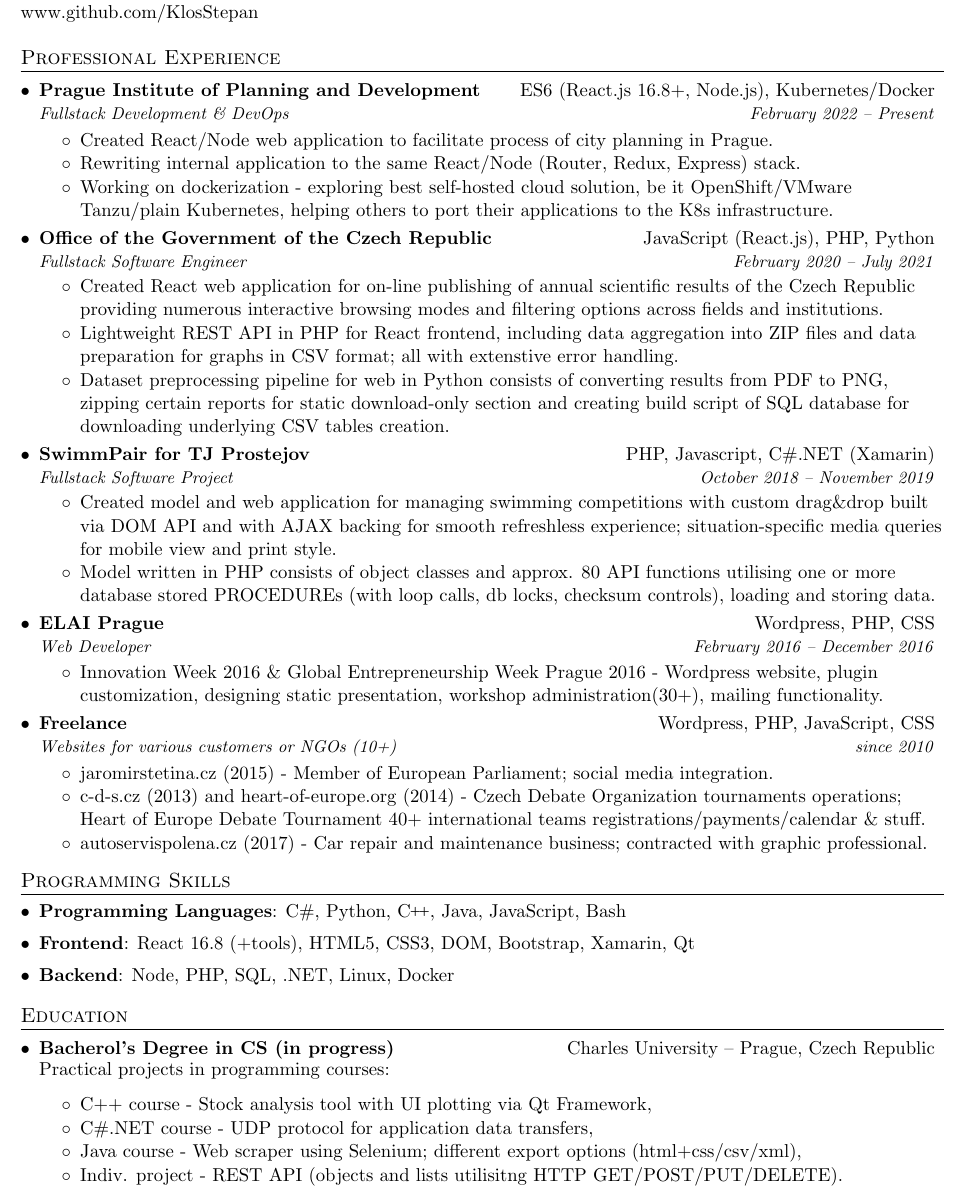
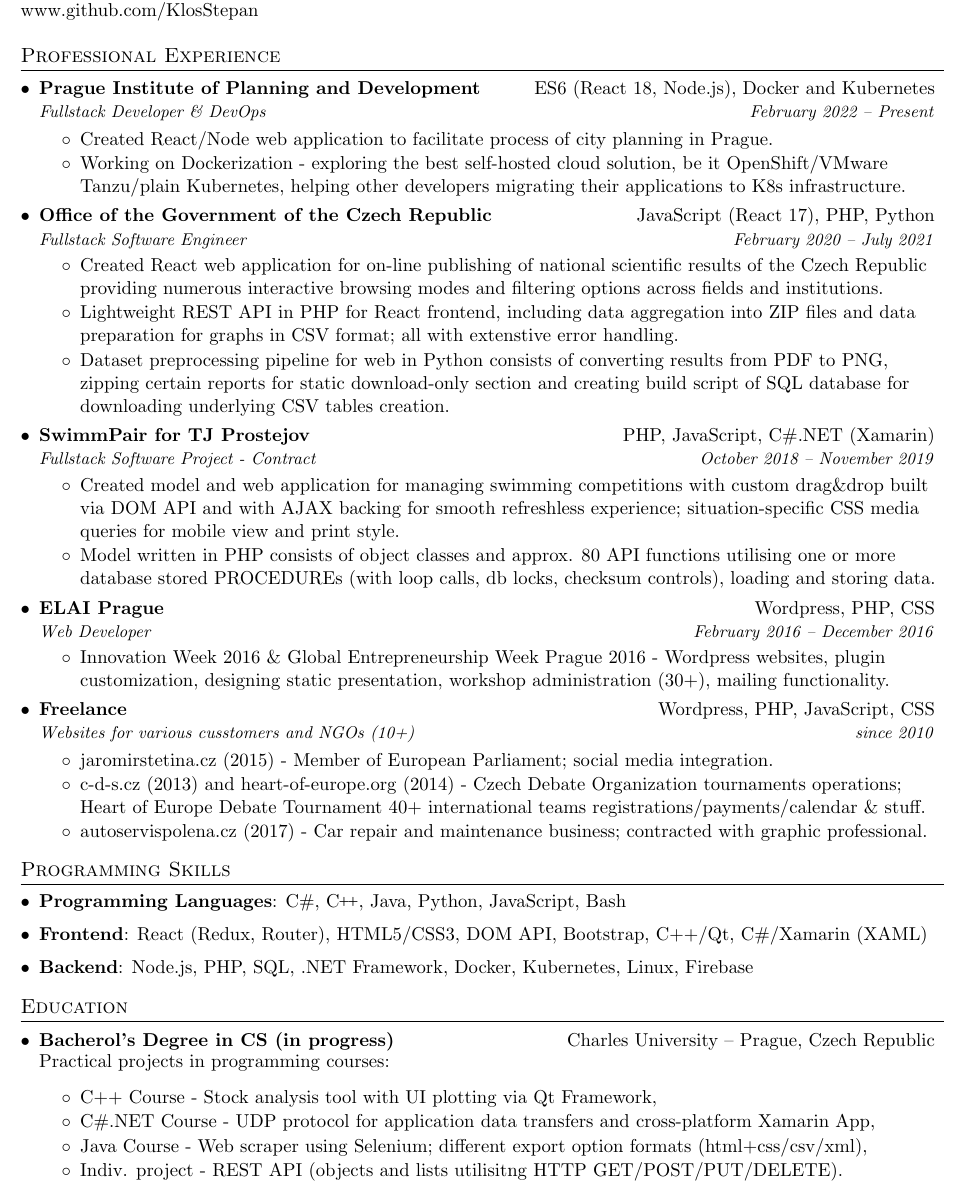
Before and after one commit to KlosStepan/cv, a LaTeX CV (cv.tex): part of the page, cut so that both start at the same text. Compiled offline with pdfLaTeX.

Commit message:
Edits and rebuild

```diff
--- a/cv.tex
+++ b/cv.tex
@@ -100,28 +100,27 @@
 \begin{subheadingListing}
 
   \resumeSubheading
-  {Prague Institute of Planning and Development}{ES6 (React.js 16.8+, Node.js), Kubernetes/Docker}
-  {Fullstack Development \& DevOps}{February 2022 – Present}
+  {Prague Institute of Planning and Development}{ES6 (React 18, Node.js), Docker and Kubernetes}
+  {Fullstack Developer \& DevOps}{February 2022 – Present}
   \begin{resumeList}
     \sitem{Created React/Node web application to facilitate process of city planning in Prague.}
-    \sitem{Rewriting internal application to the same React/Node (Router, Redux, Express) stack.}
-    \sitem{Working on dockerization - exploring best self-hosted cloud solution, be it OpenShift/VMware Tanzu/plain Kubernetes, helping others to port their applications to the K8s infrastructure.}
+    \sitem{Working on Dockerization - exploring the best self-hosted cloud solution, be it OpenShift/VMware Tanzu/plain Kubernetes, helping other developers migrating their applications to K8s infrastructure.}
   \end{resumeList}
 
   \resumeSubheading
-  {Office of the Government of the Czech Republic}{JavaScript (React.js), PHP, Python}
+  {Office of the Government of the Czech Republic}{JavaScript (React 17), PHP, Python}
   {Fullstack Software Engineer}{February 2020 – July 2021}
   \begin{resumeList}
-    \sitem{Created React web application for on-line publishing of annual scientific results of the Czech Republic providing numerous interactive browsing modes and filtering options across fields and institutions.}
+    \sitem{Created React web application for on-line publishing of national scientific results of the Czech Republic providing numerous interactive browsing modes and filtering options across fields and institutions.}
     \sitem{Lightweight REST API in PHP for React frontend, including data aggregation into ZIP files and data preparation for graphs in CSV format; all with extenstive error handling.}
     \sitem{Dataset preprocessing pipeline for web in Python consists of converting results from PDF to PNG, zipping certain reports for static download-only section and creating build script of SQL database for downloading underlying CSV tables creation.}
   \end{resumeList}
 
   \resumeSubheading
-  {SwimmPair for TJ Prostejov}{PHP, Javascript, C\#.NET (Xamarin)}
-  {Fullstack Software Project}{October 2018 – November 2019}
+  {SwimmPair for TJ Prostejov}{PHP, JavaScript, C\#.NET (Xamarin)}
+  {Fullstack Software Project - Contract}{October 2018 – November 2019}
   \begin{resumeList}
-    \sitem{Created model and web application for managing swimming competitions with custom drag\&drop built via DOM API and with AJAX backing for smooth refreshless experience; situation-specific media queries for mobile view and print style.}
+    \sitem{Created model and web application for managing swimming competitions with custom drag\&drop built via DOM API and with AJAX backing for smooth refreshless experience; situation-specific CSS media queries for mobile view and print style.}
     \sitem{Model written in PHP consists of object classes and approx. 80 API functions utilising one or more database stored PROCEDUREs (with loop calls, db locks, checksum controls), loading and storing data.}
     %\sitem{Mobile app iOS/Android mimicking web administration functionality written in C\#.NET using Xamarin, communicating with server via REST API calls wrapping PHP backend functionality.}
   \end{resumeList}
@@ -130,12 +129,12 @@
   {ELAI Prague}{Wordpress, PHP, CSS}
   {Web Developer}{February 2016 – December 2016}
   \begin{resumeList}
-    \sitem{Innovation Week 2016 \& Global Entrepreneurship Week Prague 2016 - Wordpress website, plugin customization, designing static presentation, workshop administration(30+), mailing functionality.}
+    \sitem{Innovation Week 2016 \& Global Entrepreneurship Week Prague 2016 - Wordpress websites, plugin customization, designing static presentation, workshop administration (30+), mailing functionality.}
  \end{resumeList}
 
   \resumeSubheading
   {Freelance}{Wordpress, PHP, JavaScript, CSS}
-  {Websites for various customers or NGOs (10+)}{since 2010}
+  {Websites for various cusstomers and NGOs (10+)}{since 2010}
   \begin{resumeList}
     \sitem{jaromirstetina.cz (2015) - Member of European Parliament; social media integration.}
     \sitem{c-d-s.cz (2013) and heart-of-europe.org (2014) - Czech Debate Organization tournaments operations; Heart of Europe Debate Tournament 40+ international teams registrations/payments/calendar \& stuff. }
@@ -150,13 +149,13 @@
 \section{Programming Skills}
 \begin{subheadingListing}
   \sitem{
-    \textbf{Programming Languages}{: C\#, Python, \CC, Java, JavaScript, Bash}
+    \textbf{Programming Languages}{: C\#, \CC, Java, Python, JavaScript, Bash}
   }
   \sitem{
-    \textbf{Frontend}{: React 16.8 (+tools), HTML5, CSS3, DOM, Bootstrap, Xamarin, Qt}
+    \textbf{Frontend}{: React (Redux, Router), HTML5/CSS3, DOM API, Bootstrap, C++/Qt, C\#/Xamarin (XAML)}
   }
   \sitem{
-    \textbf{Backend}{: Node, PHP, SQL, .NET, Linux, Docker}
+    \textbf{Backend}{: Node.js, PHP, SQL, .NET Framework, Docker, Kubernetes, Linux, Firebase}
   }
 \end{subheadingListing}
 
@@ -170,9 +169,9 @@
 
   Practical projects in programming courses:
   \begin{resumeList}
-    \sitem{C++ course - Stock analysis tool with UI plotting via Qt Framework,}
-    \sitem{C\#.NET course - UDP protocol for application data transfers,}
-    \sitem{Java course - Web scraper using Selenium; different export options (html+css/csv/xml),}
+    \sitem{C++ Course - Stock analysis tool with UI plotting via Qt Framework,}
+    \sitem{C\#.NET Course - UDP protocol for application data transfers and cross-platform Xamarin App,}
+    \sitem{Java Course - Web scraper using Selenium; different export option formats (html+css/csv/xml),}
     \sitem{Indiv. project - REST API (objects and lists utilisitng HTTP GET/POST/PUT/DELETE).}
   \end{resumeList}
 \end{subheadingListing}
```
Also changed, not shown: cv.pdf.
